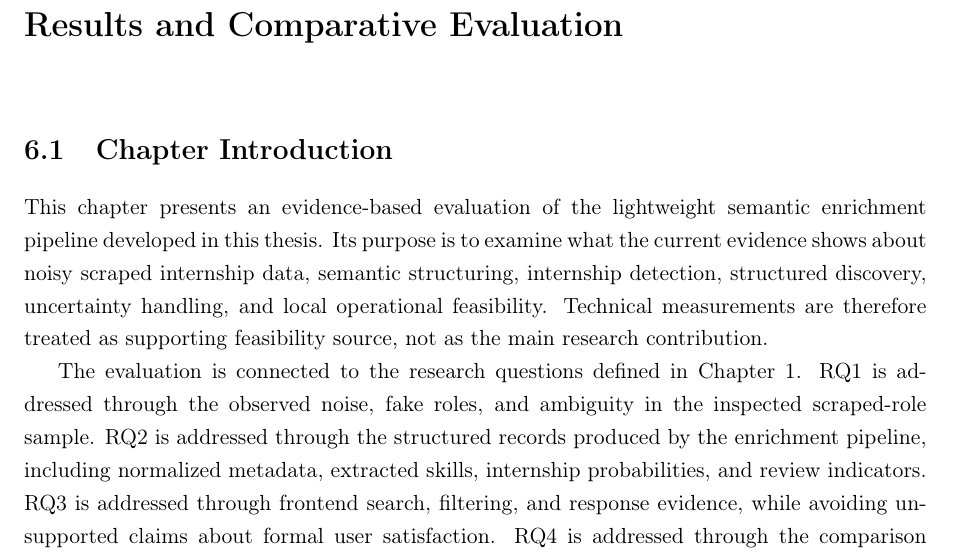
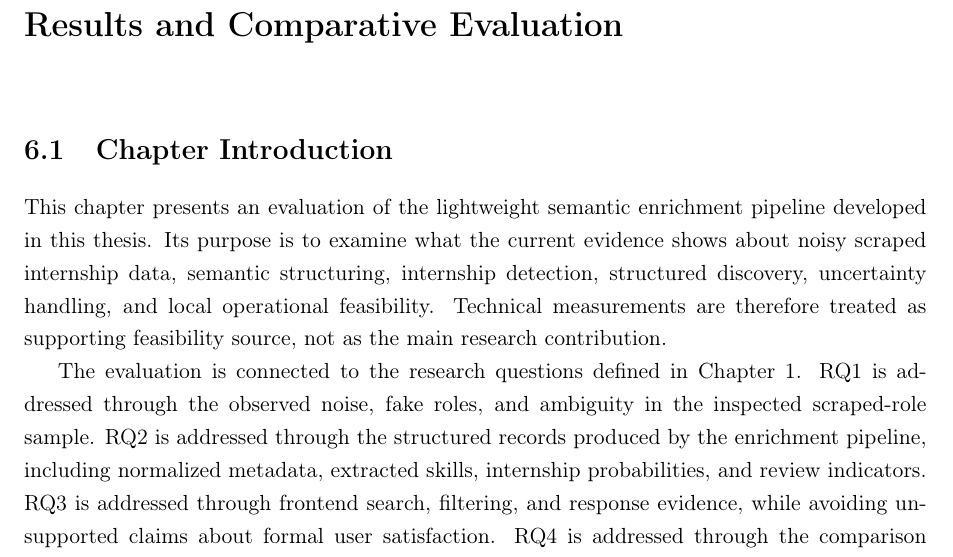
Before and after one commit to muadhbelkacem/c31, a LaTeX thesis (thesis.tex, which reads chapters/chapter6.tex): part of page 73 of 122, cut so that both start at the same text. Compiled offline with pdfLaTeX.

Commit message:
Chapter 6 change intro

```diff
--- a/chapters/chapter6.tex
+++ b/chapters/chapter6.tex
@@ -2,12 +2,11 @@
 
 \section{Chapter Introduction}
 
-This chapter presents an evidence-based evaluation of the lightweight semantic enrichment pipeline developed in this thesis. Its purpose is to examine what the current evidence shows about noisy scraped internship data, semantic structuring, internship detection, structured discovery, uncertainty handling, and local operational feasibility. Technical measurements are therefore treated as supporting feasibility source, not as the main research contribution.
+This chapter presents an evaluation of the lightweight semantic enrichment pipeline developed in this thesis. Its purpose is to examine what the current evidence shows about noisy scraped internship data, semantic structuring, internship detection, structured discovery, uncertainty handling, and local operational feasibility. Technical measurements are therefore treated as supporting feasibility source, not as the main research contribution.
 
 The evaluation is connected to the research questions defined in Chapter 1. RQ1 is addressed through the observed noise, fake roles, and ambiguity in the inspected scraped-role sample. RQ2 is addressed through the structured records produced by the enrichment pipeline, including normalized metadata, extracted skills, internship probabilities, and review indicators. RQ3 is addressed through frontend search, filtering, and response evidence, while avoiding unsupported claims about formal user satisfaction. RQ4 is addressed through the comparison between human review, ChatGPT5.5-assisted review, and Transformer-based internship detection. RQ5 is addressed through local build, file-size, response-time evidence, and the limitations of the evaluation.
 
 All numerical results used in this chapter are limited to the current Chapter 6 supplied classification statistics. The chapter therefore focuses on defensible findings: whether the pipeline can structure noisy recruitment data, support internship detection, preserve uncertainty, and enable efficient structured discovery within the evaluated scope.
-
 
 \section{Evaluation Evidence and Dataset Scope}
 
```
